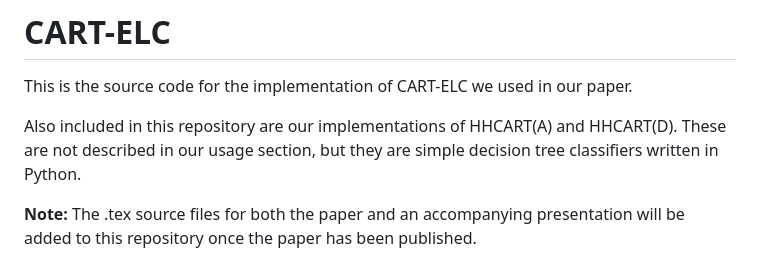
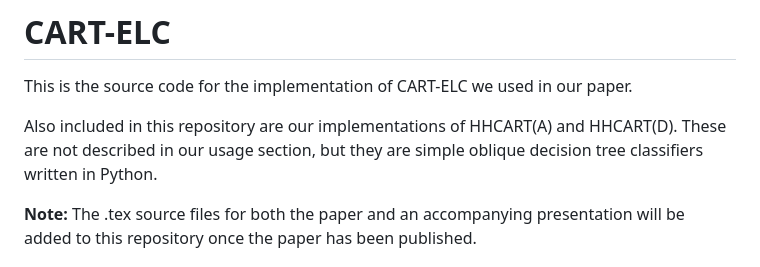
Before and after one commit to andrewlaack/cart-elc, a Markdown page: README.md, the part around the change. Drawn GitHub-style.

```diff
--- a/README.md
+++ b/README.md
@@ -2,7 +2,7 @@
 
 This is the source code for the implementation of CART-ELC we used in our paper.
 
-Also included in this repository are our implementations of HHCART(A) and HHCART(D). These are not described in our usage section, but they are simple decision tree classifiers written in Python.
+Also included in this repository are our implementations of HHCART(A) and HHCART(D). These are not described in our usage section, but they are simple oblique decision tree classifiers written in Python.
 
 **Note:** The .tex source files for both the paper and an accompanying presentation will be added to this repository once the paper has been published.
 
```
